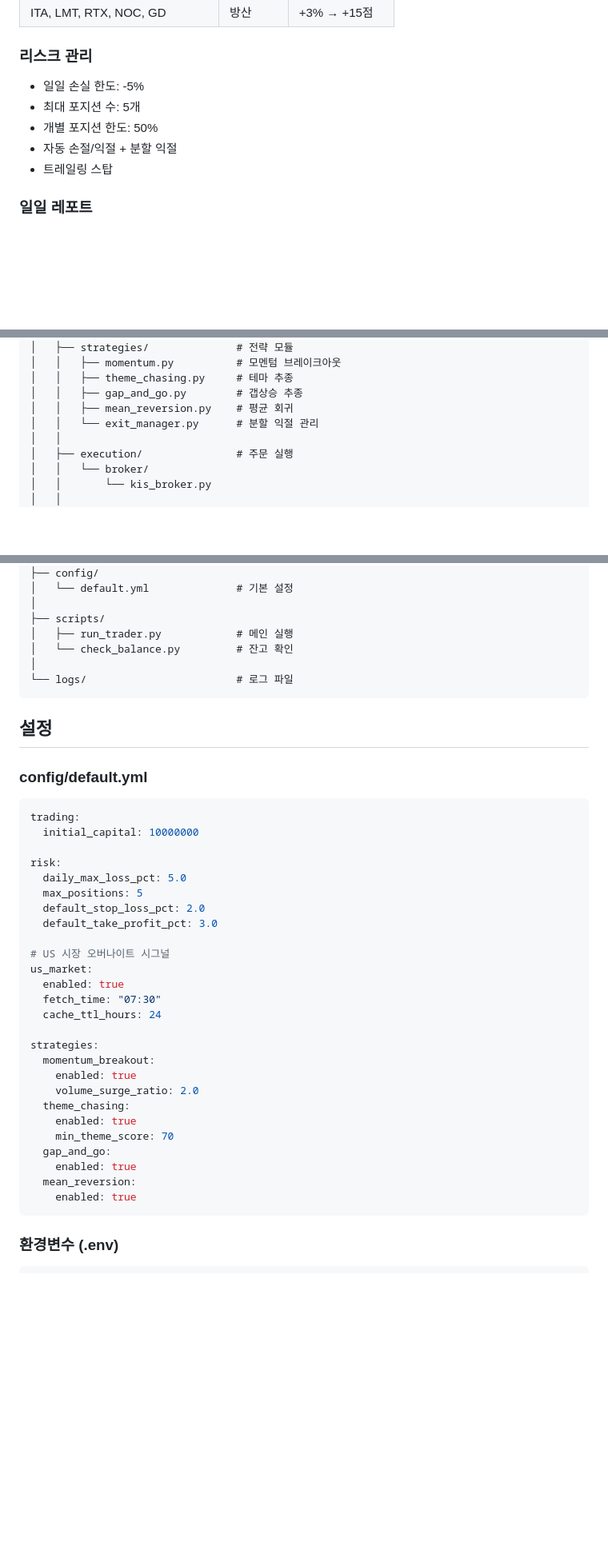
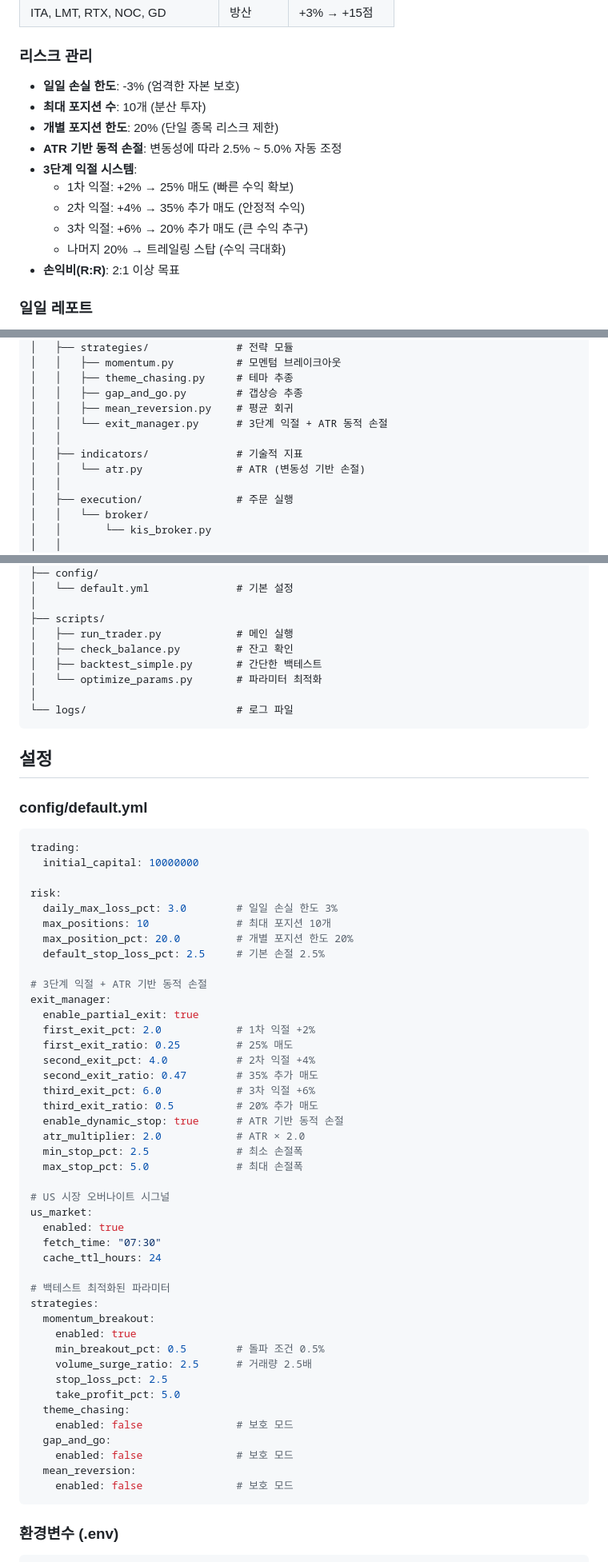
Before and after one commit to qwq-partners/ai-trader-v2, a Markdown page: README.md, 3 parts joined by grey strips. Shown at 80% size. GitHub-like rendering; blank space fills up the shorter version.

Commit message:
문서 업데이트: Phase 1 백테스트 최적화 + 3단계 익절 + ATR 동적 손절
Co-Authored-By: Claude Sonnet 4.5 <noreply@anthropic.com>

````diff
--- a/README.md
+++ b/README.md
@@ -50,11 +50,16 @@ AI 기반 자동 트레이딩 봇 시스템
 | ITA, LMT, RTX, NOC, GD | 방산 | +3% → +15점 |
 
 ### 리스크 관리
-- 일일 손실 한도: -5%
-- 최대 포지션 수: 5개
-- 개별 포지션 한도: 50%
-- 자동 손절/익절 + 분할 익절
-- 트레일링 스탑
+- **일일 손실 한도**: -3% (엄격한 자본 보호)
+- **최대 포지션 수**: 10개 (분산 투자)
+- **개별 포지션 한도**: 20% (단일 종목 리스크 제한)
+- **ATR 기반 동적 손절**: 변동성에 따라 2.5% ~ 5.0% 자동 조정
+- **3단계 익절 시스템**:
+  - 1차 익절: +2% → 25% 매도 (빠른 수익 확보)
+  - 2차 익절: +4% → 35% 추가 매도 (안정적 수익)
+  - 3차 익절: +6% → 20% 추가 매도 (큰 수익 추구)
+  - 나머지 20% → 트레일링 스탑 (수익 극대화)
+- **손익비(R:R)**: 2:1 이상 목표
 
 ### 일일 레포트
 - **08:00 아침 레포트**: US 시장 마감 요약, 업종 동향, 핫 테마, 추천 종목 10선
@@ -131,7 +136,10 @@ ai-trader-v2/
 │   │   ├── theme_chasing.py     # 테마 추종
 │   │   ├── gap_and_go.py        # 갭상승 추종
 │   │   ├── mean_reversion.py    # 평균 회귀
-│   │   └── exit_manager.py      # 분할 익절 관리
+│   │   └── exit_manager.py      # 3단계 익절 + ATR 동적 손절
+│   │
+│   ├── indicators/              # 기술적 지표
+│   │   └── atr.py               # ATR (변동성 기반 손절)
 │   │
 │   ├── execution/               # 주문 실행
 │   │   └── broker/
@@ -157,7 +165,9 @@ ai-trader-v2/
 │
 ├── scripts/
 │   ├── run_trader.py            # 메인 실행
-│   └── check_balance.py         # 잔고 확인
+│   ├── check_balance.py         # 잔고 확인
+│   ├── backtest_simple.py       # 간단한 백테스트
+│   └── optimize_params.py       # 파라미터 최적화
 │
 └── logs/                        # 로그 파일
 ```
@@ -170,10 +180,24 @@ trading:
   initial_capital: 10000000
 
 risk:
-  daily_max_loss_pct: 5.0
-  max_positions: 5
-  default_stop_loss_pct: 2.0
-  default_take_profit_pct: 3.0
+  daily_max_loss_pct: 3.0        # 일일 손실 한도 3%
+  max_positions: 10              # 최대 포지션 10개
+  max_position_pct: 20.0         # 개별 포지션 한도 20%
+  default_stop_loss_pct: 2.5     # 기본 손절 2.5%
+
+# 3단계 익절 + ATR 기반 동적 손절
+exit_manager:
+  enable_partial_exit: true
+  first_exit_pct: 2.0            # 1차 익절 +2%
+  first_exit_ratio: 0.25         # 25% 매도
+  second_exit_pct: 4.0           # 2차 익절 +4%
+  second_exit_ratio: 0.47        # 35% 추가 매도
+  third_exit_pct: 6.0            # 3차 익절 +6%
+  third_exit_ratio: 0.5          # 20% 추가 매도
+  enable_dynamic_stop: true      # ATR 기반 동적 손절
+  atr_multiplier: 2.0            # ATR × 2.0
+  min_stop_pct: 2.5              # 최소 손절폭
+  max_stop_pct: 5.0              # 최대 손절폭
 
 # US 시장 오버나이트 시그널
 us_market:
@@ -181,17 +205,20 @@ us_market:
   fetch_time: "07:30"
   cache_ttl_hours: 24
 
+# 백테스트 최적화된 파라미터
 strategies:
   momentum_breakout:
     enabled: true
-    volume_surge_ratio: 2.0
+    min_breakout_pct: 0.5        # 돌파 조건 0.5%
+    volume_surge_ratio: 2.5      # 거래량 2.5배
+    stop_loss_pct: 2.5
+    take_profit_pct: 5.0
   theme_chasing:
-    enabled: true
-    min_theme_score: 70
+    enabled: false               # 보호 모드
   gap_and_go:
-    enabled: true
+    enabled: false               # 보호 모드
   mean_reversion:
-    enabled: true
+    enabled: false               # 보호 모드
 ```
 
 ### 환경변수 (.env)
````
Also changed, not shown: other parts of README.md (+13 -0 lines), CLAUDE.md (+69 -14 lines).
